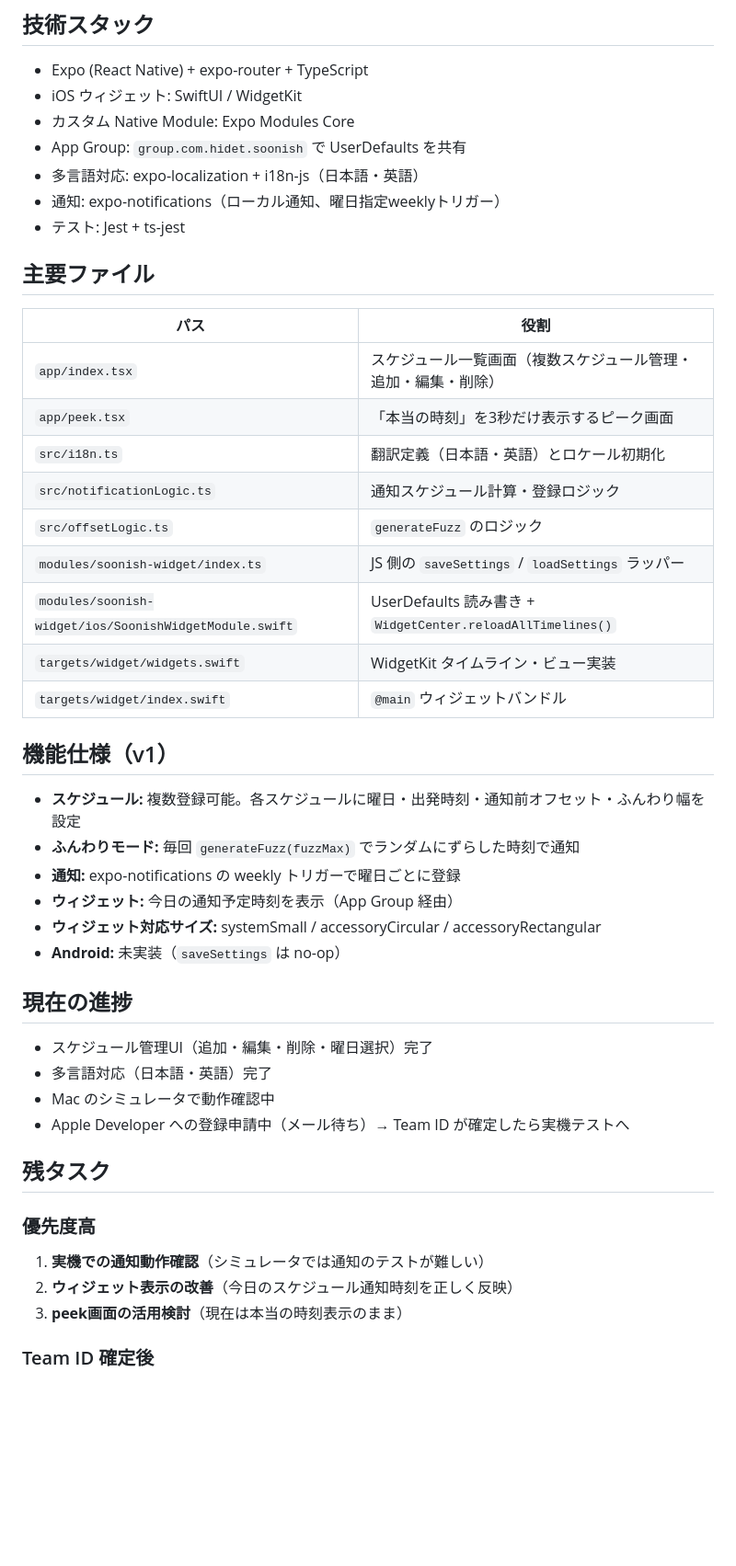
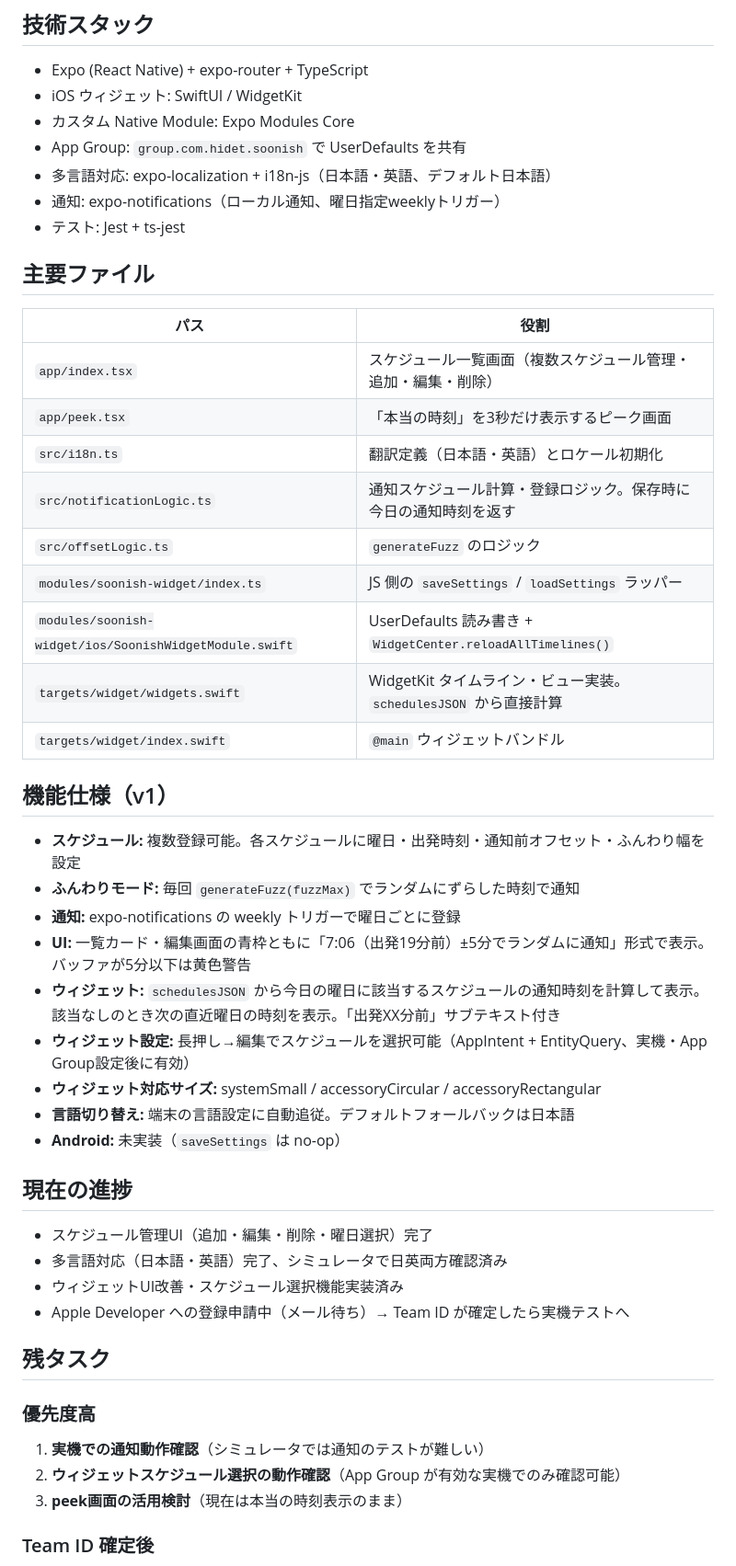
Before and after one commit to ggtnk0909-del/Soonish, a Markdown page: CLAUDE.md, the part around the change. Shown at 92% size. Rendered like a GitHub page; blank space fills up the shorter version.

Commit message:
docs: update CLAUDE.md to reflect UI improvements and widget enhancements
Co-Authored-By: Claude Sonnet 4.6 <noreply@anthropic.com>

```diff
--- a/CLAUDE.md
+++ b/CLAUDE.md
@@ -17,7 +17,7 @@
 - iOS ウィジェット: SwiftUI / WidgetKit
 - カスタム Native Module: Expo Modules Core
 - App Group: `group.com.hidet.soonish` で UserDefaults を共有
-- 多言語対応: expo-localization + i18n-js（日本語・英語）
+- 多言語対応: expo-localization + i18n-js（日本語・英語、デフォルト日本語）
 - 通知: expo-notifications（ローカル通知、曜日指定weeklyトリガー）
 - テスト: Jest + ts-jest
 
@@ -28,11 +28,11 @@
 | `app/index.tsx` | スケジュール一覧画面（複数スケジュール管理・追加・編集・削除） |
 | `app/peek.tsx` | 「本当の時刻」を3秒だけ表示するピーク画面 |
 | `src/i18n.ts` | 翻訳定義（日本語・英語）とロケール初期化 |
-| `src/notificationLogic.ts` | 通知スケジュール計算・登録ロジック |
+| `src/notificationLogic.ts` | 通知スケジュール計算・登録ロジック。保存時に今日の通知時刻を返す |
 | `src/offsetLogic.ts` | `generateFuzz` のロジック |
 | `modules/soonish-widget/index.ts` | JS 側の `saveSettings` / `loadSettings` ラッパー |
 | `modules/soonish-widget/ios/SoonishWidgetModule.swift` | UserDefaults 読み書き + `WidgetCenter.reloadAllTimelines()` |
-| `targets/widget/widgets.swift` | WidgetKit タイムライン・ビュー実装 |
+| `targets/widget/widgets.swift` | WidgetKit タイムライン・ビュー実装。`schedulesJSON` から直接計算 |
 | `targets/widget/index.swift` | `@main` ウィジェットバンドル |
 
 ## 機能仕様（v1）
@@ -40,15 +40,18 @@
 - **スケジュール:** 複数登録可能。各スケジュールに曜日・出発時刻・通知前オフセット・ふんわり幅を設定
 - **ふんわりモード:** 毎回 `generateFuzz(fuzzMax)` でランダムにずらした時刻で通知
 - **通知:** expo-notifications の weekly トリガーで曜日ごとに登録
-- **ウィジェット:** 今日の通知予定時刻を表示（App Group 経由）
+- **UI:** 一覧カード・編集画面の青枠ともに「7:06（出発19分前）±5分でランダムに通知」形式で表示。バッファが5分以下は黄色警告
+- **ウィジェット:** `schedulesJSON` から今日の曜日に該当するスケジュールの通知時刻を計算して表示。該当なしのとき次の直近曜日の時刻を表示。「出発XX分前」サブテキスト付き
+- **ウィジェット設定:** 長押し→編集でスケジュールを選択可能（AppIntent + EntityQuery、実機・App Group設定後に有効）
 - **ウィジェット対応サイズ:** systemSmall / accessoryCircular / accessoryRectangular
+- **言語切り替え:** 端末の言語設定に自動追従。デフォルトフォールバックは日本語
 - **Android:** 未実装（`saveSettings` は no-op）
 
 ## 現在の進捗
 
 - スケジュール管理UI（追加・編集・削除・曜日選択）完了
-- 多言語対応（日本語・英語）完了
-- Mac のシミュレータで動作確認中
+- 多言語対応（日本語・英語）完了、シミュレータで日英両方確認済み
+- ウィジェットUI改善・スケジュール選択機能実装済み
 - Apple Developer への登録申請中（メール待ち）→ Team ID が確定したら実機テストへ
 
 ## 残タスク
@@ -56,7 +59,7 @@
 ### 優先度高
 
 1. **実機での通知動作確認**（シミュレータでは通知のテストが難しい）
-2. **ウィジェット表示の改善**（今日のスケジュール通知時刻を正しく反映）
+2. **ウィジェットスケジュール選択の動作確認**（App Group が有効な実機でのみ確認可能）
 3. **peek画面の活用検討**（現在は本当の時刻表示のまま）
 
 ### Team ID 確定後
```
